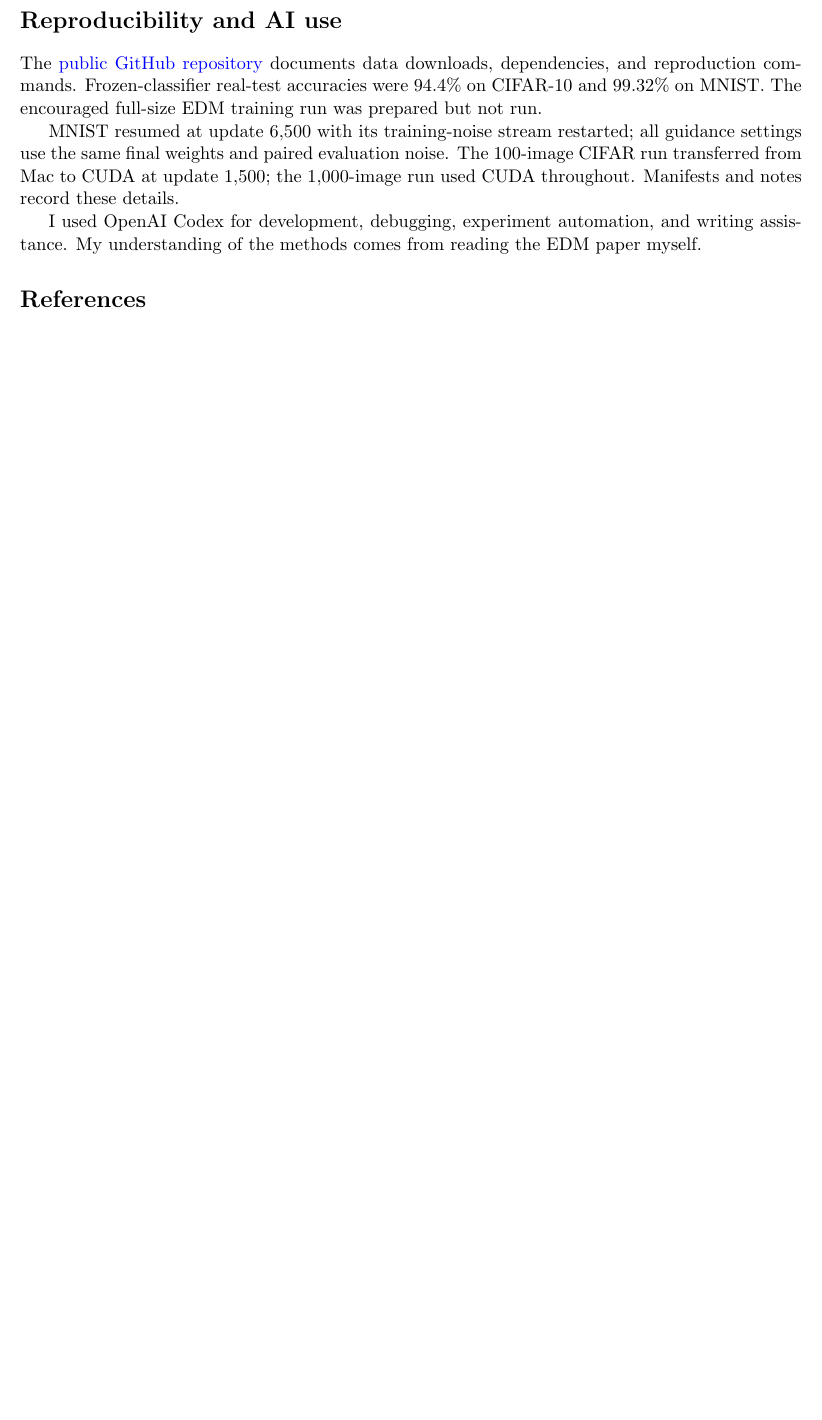
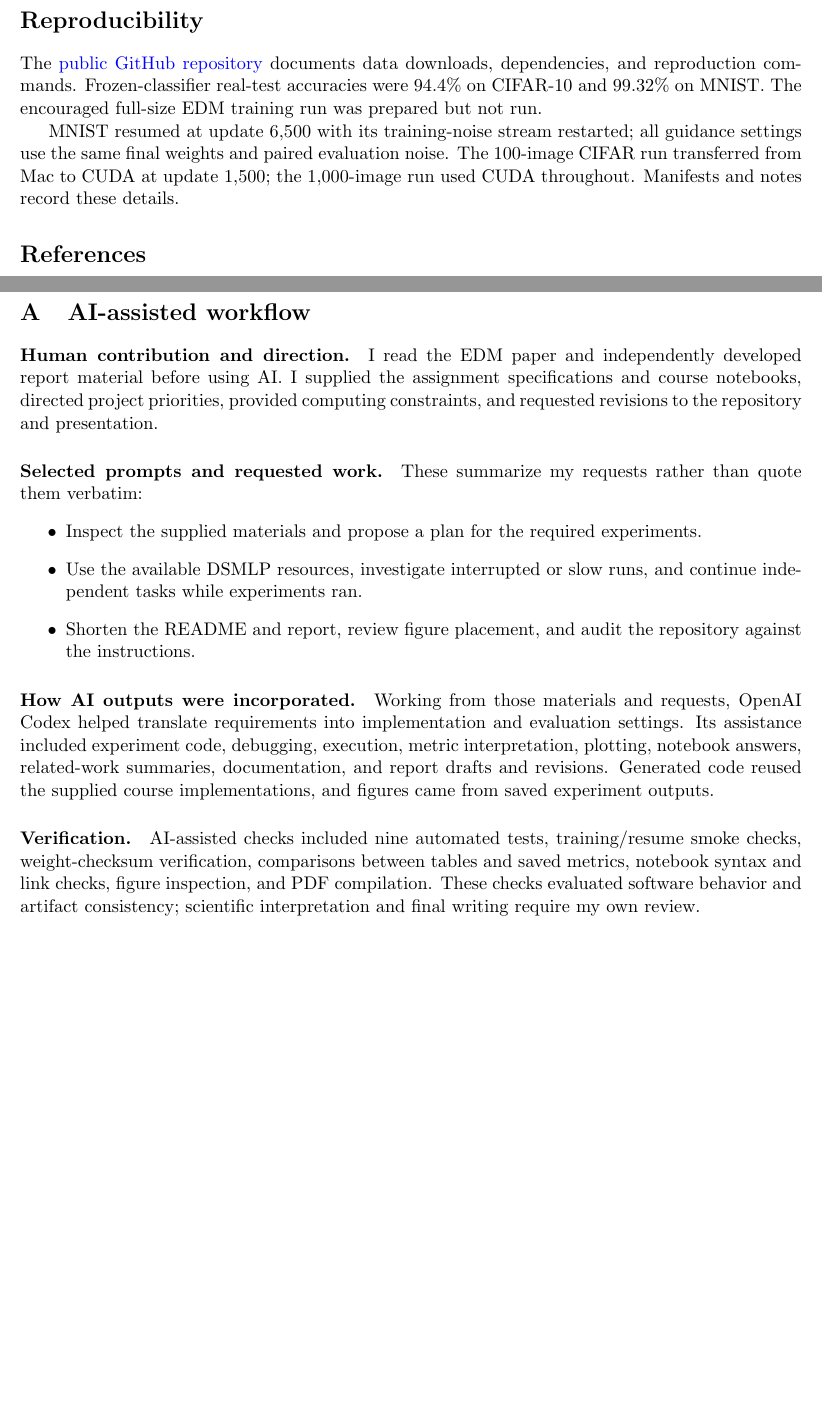
Before and after one commit to aathijmuthu/DSC-180A-Checkpoint, a LaTeX paper (report/main.tex): part of page 14 of 14 before the commit and two parts of pages 14 and 15 of 15 after it, the two joined at a grey line, cut at the place of the change, the shorter picture padded with empty space. Compiled offline with pdfLaTeX.

Commit message:
Document human and AI contributions and assisted workflow

```diff
--- a/report/main.tex
+++ b/report/main.tex
@@ -73,12 +73,10 @@ Accuracy rises from 10.4\% at $w=0$ to 96.4\% at $w=1$ and 100\% at $w=2,4$. Fea
 \resultfigure{mnist/cfg_metrics.png}{MNIST feature FID is lowest at $w=1$; $w=2$ achieves perfect measured accuracy with lower FID than $w=4$.}
 \clearpage
 
-\section*{Reproducibility and AI use}
+\section*{Reproducibility}
 The \href{https://github.com/aathijmuthu/DSC-180A-Checkpoint}{public GitHub repository} documents data downloads, dependencies, and reproduction commands. Frozen-classifier real-test accuracies were 94.4\% on CIFAR-10 and 99.32\% on MNIST. The encouraged full-size EDM training run was prepared but not run.
 
 MNIST resumed at update 6,500 with its training-noise stream restarted; all guidance settings use the same final weights and paired evaluation noise. The 100-image CIFAR run transferred from Mac to CUDA at update 1,500; the 1,000-image run used CUDA throughout. Manifests and notes record these details.
-
-I used OpenAI Codex for development, debugging, experiment automation, and writing assistance. My understanding of the methods comes from reading the EDM paper myself.
 
 \begin{thebibliography}{9}
 \bibitem{karras2022} T. Karras, M. Aittala, T. Aila, and S. Laine. Elucidating the Design Space of Diffusion-Based Generative Models. NeurIPS, 2022. \url{https://arxiv.org/abs/2206.00364}.
@@ -86,4 +84,23 @@ I used OpenAI Codex for development, debugging, experiment automation, and writi
 \bibitem{song2021} Y. Song, J. Sohl-Dickstein, D. P. Kingma, A. Kumar, S. Ermon, and B. Poole. Score-Based Generative Modeling through Stochastic Differential Equations. ICLR, 2021. \url{https://arxiv.org/abs/2011.13456}.
 \bibitem{ho2022} J. Ho and T. Salimans. Classifier-Free Diffusion Guidance. arXiv:2207.12598, 2022. \url{https://arxiv.org/abs/2207.12598}.
 \end{thebibliography}
+\clearpage
+\appendix
+\section{AI-assisted workflow}
+\paragraph{Human contribution and direction.}
+I read the EDM paper and independently developed report material before using AI. I supplied the assignment specifications and course notebooks, directed project priorities, provided computing constraints, and requested revisions to the repository and presentation.
+
+\paragraph{Selected prompts and requested work.}
+These summarize my requests rather than quote them verbatim:
+\begin{itemize}
+\item Inspect the supplied materials and propose a plan for the required experiments.
+\item Use the available DSMLP resources, investigate interrupted or slow runs, and continue independent tasks while experiments ran.
+\item Shorten the README and report, review figure placement, and audit the repository against the instructions.
+\end{itemize}
+
+\paragraph{How AI outputs were incorporated.}
+Working from those materials and requests, OpenAI Codex helped translate requirements into implementation and evaluation settings. Its assistance included experiment code, debugging, execution, metric interpretation, plotting, notebook answers, related-work summaries, documentation, and report drafts and revisions. Generated code reused the supplied course implementations, and figures came from saved experiment outputs.
+
+\paragraph{Verification.}
+AI-assisted checks included nine automated tests, training/resume smoke checks, weight-checksum verification, comparisons between tables and saved metrics, notebook syntax and link checks, figure inspection, and PDF compilation. These checks evaluated software behavior and artifact consistency; scientific interpretation and final writing require my own review.
 \end{document}
```
Also changed, not shown: README.md, report/main.pdf.
